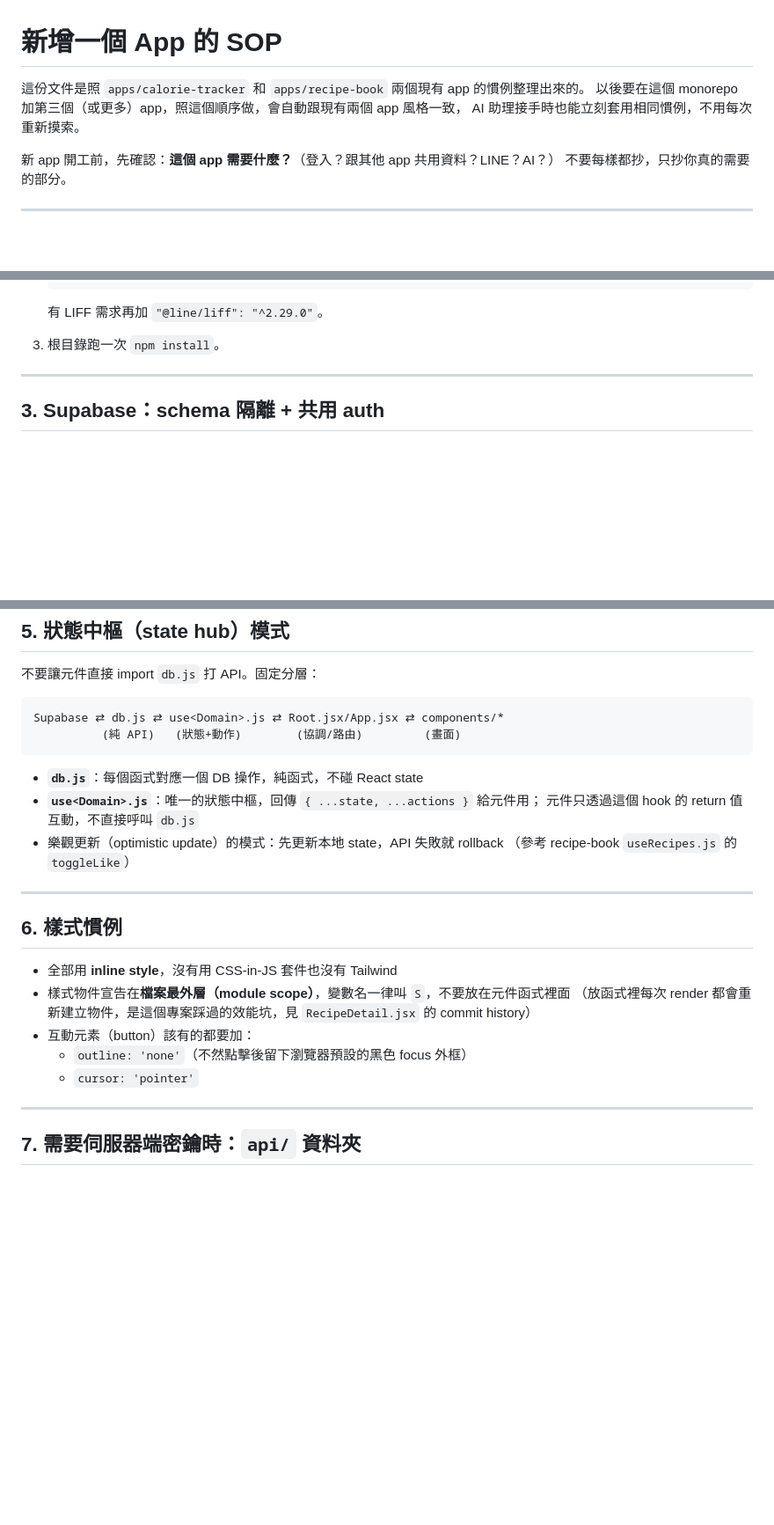
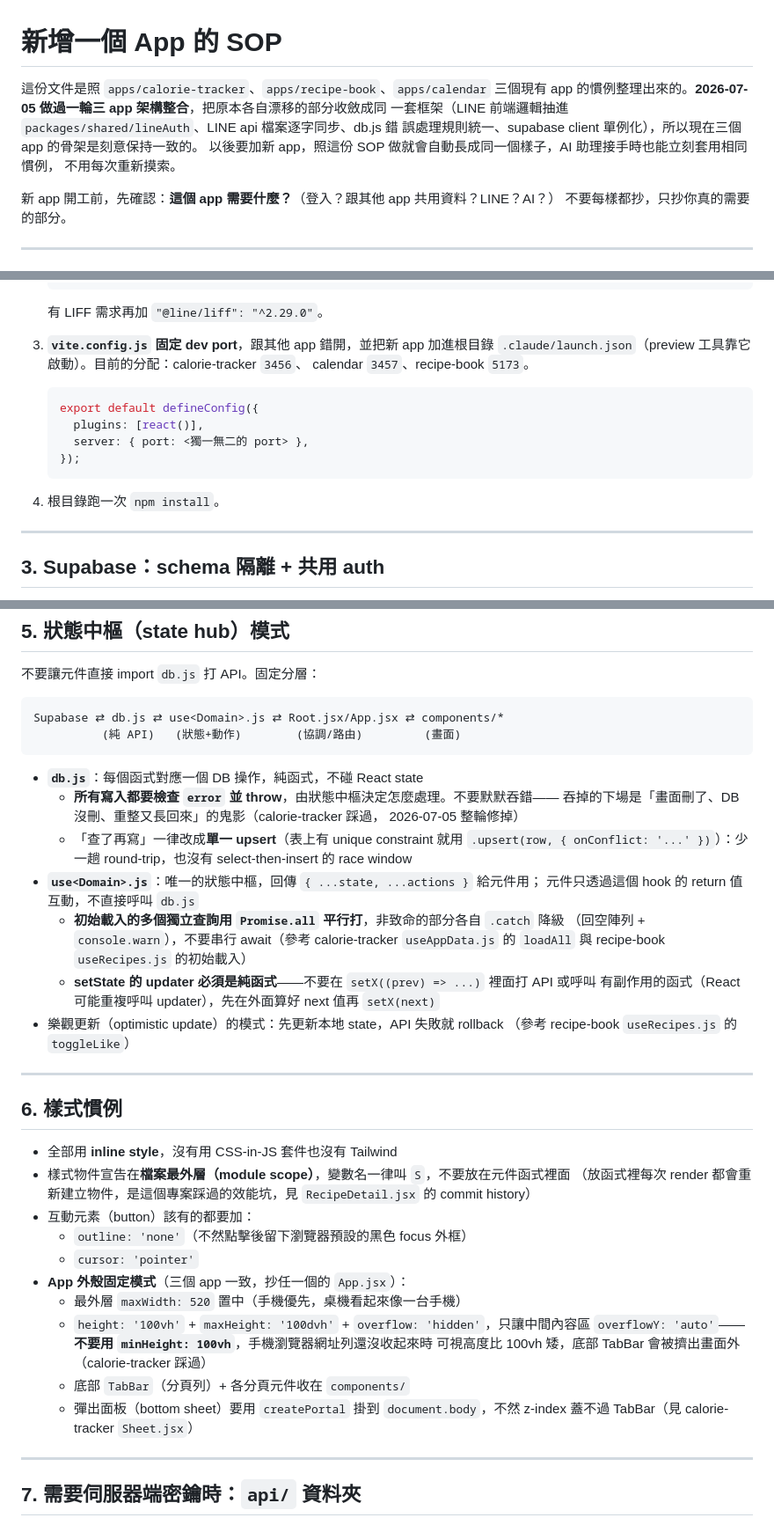
Before and after one commit to feather115/Peggy-Life-Governance, a Markdown page: docs/new-app-sop.md, 3 parts joined by grey strips. Shown at 88% size. GitHub-like rendering; blank space fills up the shorter version.

Commit message:
docs(sop): record the 2026-07-05 three-app framework integration in new-app-sop
- 新增 1.5 節「packages/shared 有什麼」：createAppSupabase / createLineAuth /
  ConfigMissing / shared migrations 一覽，動手前先查這裡
- 第 2 節補 dev port 分配慣例（3456/3457/5173 + launch.json）
- 第 5 節補三條硬規則：db.js 寫入必檢查 error 並 throw、查了再寫改單一 upsert、
  setState updater 必須是純函式 + 初始載入 Promise.all 平行打
- 第 6 節補 App 外殼固定模式（520px、100vh/100dvh、TabBar、Sheet 用 createPortal）
- 第 7 節補 api 錯誤碼慣例（設定缺失 statusCode 500、handler e.statusCode || 400）
- 9.5 節補 service_role grant migration 與 LINE 首登暱稱 seed 說明
- 常見坑補「shared schema 新表要 grant 給 service_role，BYPASSRLS 不等於有表權限」

Co-Authored-By: Claude Fable 5 <noreply@anthropic.com>

````diff
--- a/docs/new-app-sop.md
+++ b/docs/new-app-sop.md
@@ -1,8 +1,11 @@
 # 新增一個 App 的 SOP
 
-這份文件是照 `apps/calorie-tracker` 和 `apps/recipe-book` 兩個現有 app 的慣例整理出來的。
-以後要在這個 monorepo 加第三個（或更多）app，照這個順序做，會自動跟現有兩個 app 風格一致，
-AI 助理接手時也能立刻套用相同慣例，不用每次重新摸索。
+這份文件是照 `apps/calorie-tracker`、`apps/recipe-book`、`apps/calendar` 三個現有 app
+的慣例整理出來的。**2026-07-05 做過一輪三 app 架構整合**，把原本各自漂移的部分收斂成同
+一套框架（LINE 前端邏輯抽進 `packages/shared/lineAuth`、LINE api 檔案逐字同步、db.js 錯
+誤處理規則統一、supabase client 單例化），所以現在三個 app 的骨架是刻意保持一致的。
+以後要加新 app，照這份 SOP 做就會自動長成同一個樣子，AI 助理接手時也能立刻套用相同慣例，
+不用每次重新摸索。
 
 新 app 開工前，先確認：**這個 app 需要什麼？**（登入？跟其他 app 共用資料？LINE？AI？）
 不要每樣都抄，只抄你真的需要的部分。
@@ -94,7 +112,16 @@ apps/<app-name>/
    ```
    有 LIFF 需求再加 `"@line/liff": "^2.29.0"`。
 
-3. 根目錄跑一次 `npm install`。
+3. **`vite.config.js` 固定 dev port**，跟其他 app 錯開，並把新 app 加進根目錄
+   `.claude/launch.json`（preview 工具靠它啟動）。目前的分配：calorie-tracker `3456`、
+   calendar `3457`、recipe-book `5173`。
+   ```js
+   export default defineConfig({
+     plugins: [react()],
+     server: { port: <獨一無二的 port> },
+   });
+   ```
+4. 根目錄跑一次 `npm install`。
 
 ---
 
@@ -160,8 +187,19 @@ Supabase ⇄ db.js ⇄ use<Domain>.js ⇄ Root.jsx/App.jsx ⇄ components/*
 ```
 
 - **`db.js`**：每個函式對應一個 DB 操作，純函式，不碰 React state
+  - **所有寫入都要檢查 `error` 並 throw**，由狀態中樞決定怎麼處理。不要默默吞錯——
+    吞掉的下場是「畫面刪了、DB 沒刪、重整又長回來」的鬼影（calorie-tracker 踩過，
+    2026-07-05 整輪修掉）
+  - 「查了再寫」一律改成**單一 upsert**（表上有 unique constraint 就用
+    `.upsert(row, { onConflict: '...' })`）：少一趟 round-trip，也沒有 select-then-insert
+    的 race window
 - **`use<Domain>.js`**：唯一的狀態中樞，回傳 `{ ...state, ...actions }` 給元件用；
   元件只透過這個 hook 的 return 值互動，不直接呼叫 `db.js`
+  - **初始載入的多個獨立查詢用 `Promise.all` 平行打**，非致命的部分各自 `.catch` 降級
+    （回空陣列 + `console.warn`），不要串行 await（參考 calorie-tracker `useAppData.js`
+    的 `loadAll` 與 recipe-book `useRecipes.js` 的初始載入）
+  - **setState 的 updater 必須是純函式**——不要在 `setX((prev) => ...)` 裡面打 API 或呼叫
+    有副作用的函式（React 可能重複呼叫 updater），先在外面算好 next 值再 `setX(next)`
 - 樂觀更新（optimistic update）的模式：先更新本地 state，API 失敗就 rollback
   （參考 recipe-book `useRecipes.js` 的 `toggleLike`）
 
@@ -176,6 +214,14 @@ Supabase ⇄ db.js ⇄ use<Domain>.js ⇄ Root.jsx/App.jsx ⇄ components/*
 - 互動元素（button）該有的都要加：
   - `outline: 'none'`（不然點擊後留下瀏覽器預設的黑色 focus 外框）
   - `cursor: 'pointer'`
+- **App 外殼固定模式**（三個 app 一致，抄任一個的 `App.jsx`）：
+  - 最外層 `maxWidth: 520` 置中（手機優先，桌機看起來像一台手機）
+  - `height: '100vh'` + `maxHeight: '100dvh'` + `overflow: 'hidden'`，只讓中間內容區
+    `overflowY: 'auto'`——**不要用 `minHeight: 100vh`**，手機瀏覽器網址列還沒收起來時
+    可視高度比 100vh 矮，底部 TabBar 會被擠出畫面外（calorie-tracker 踩過）
+  - 底部 `TabBar`（分頁列）+ 各分頁元件收在 `components/`
+  - 彈出面板（bottom sheet）要用 `createPortal` 掛到 `document.body`，不然 z-index
+    蓋不過 TabBar（見 calorie-tracker `Sheet.jsx`）
 
 ---
 
````
Also changed, not shown: other parts of docs/new-app-sop.md (+30 -0 lines).
